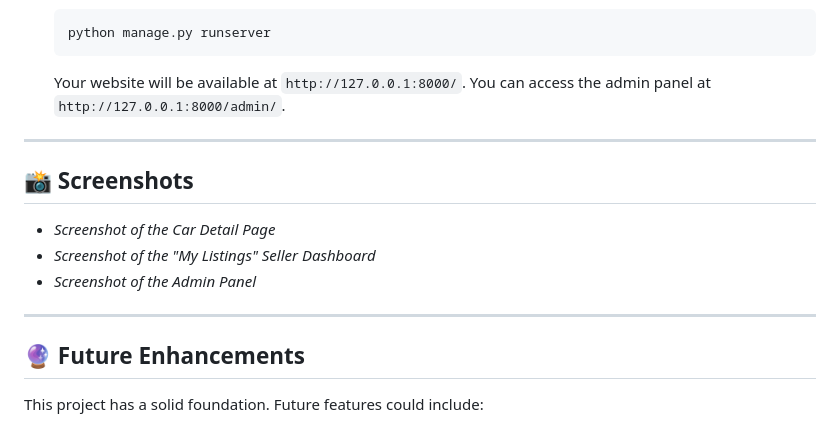
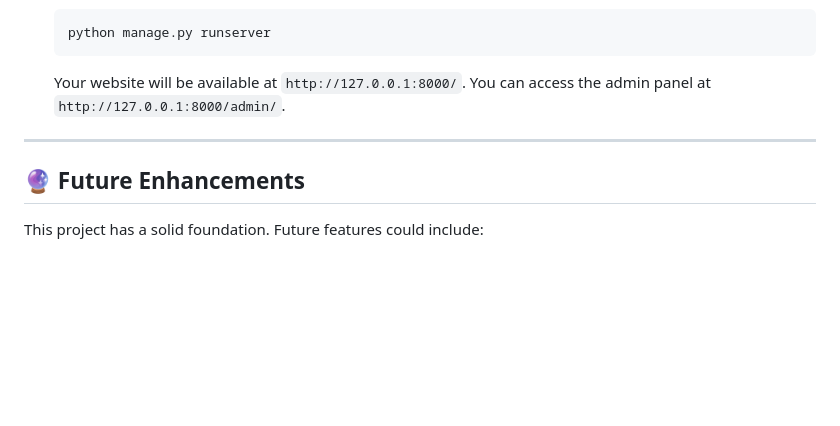
Before and after one commit to rohiththumma/CarHub, a Markdown page: README.md, the part around the change. Drawn GitHub-style; blank space fills up the shorter version.

```diff
--- a/README.md
+++ b/README.md
@@ -93,15 +93,6 @@ To get a local copy up and running, follow these simple steps.
 
 ---
 
-## 📸 Screenshots
-
-<!-- Suggestion: Add more screenshots of key features -->
-* *Screenshot of the Car Detail Page*
-* *Screenshot of the "My Listings" Seller Dashboard*
-* *Screenshot of the Admin Panel*
-
----
-
 ## 🔮 Future Enhancements
 
 This project has a solid foundation. Future features could include:
```
